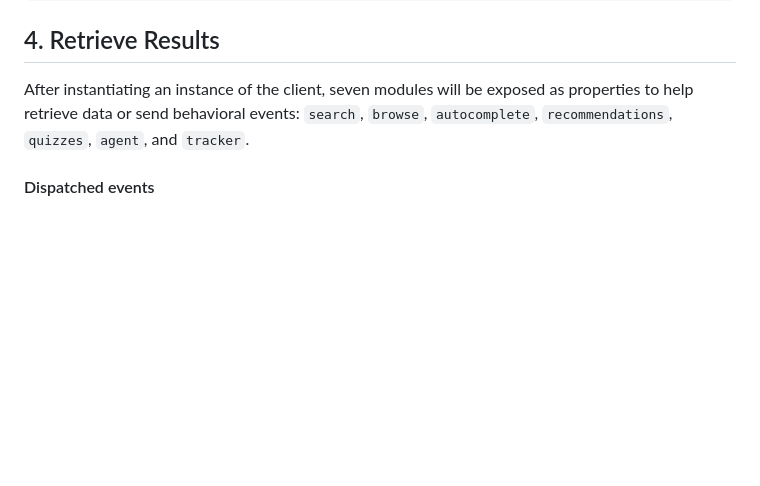
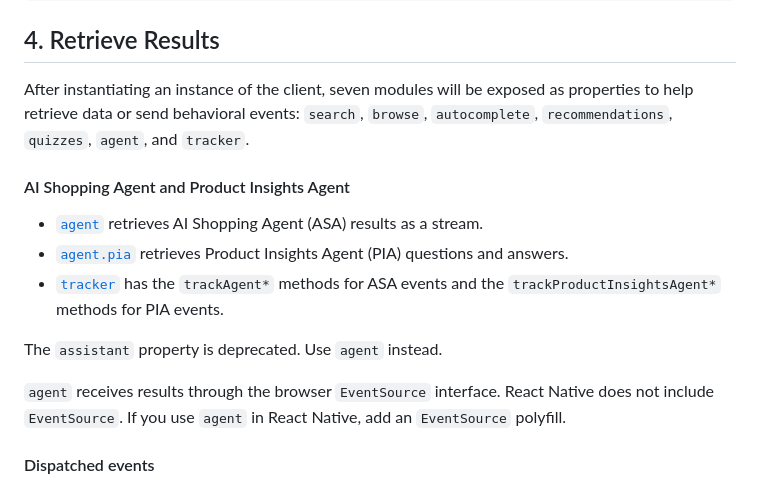
Before and after one commit to Constructor-io/constructorio-client-javascript, a Markdown page: README.md, the part around the change. GitHub-like rendering; blank space fills up the shorter version.

Commit message:
Document agent, agent.pia and agent tracking in README
Co-Authored-By: Claude Opus 5.5 <noreply@anthropic.com>

```diff
--- a/README.md
+++ b/README.md
@@ -39,6 +39,16 @@ const constructorio = new ConstructorioClient({
 
 After instantiating an instance of the client, seven modules will be exposed as properties to help retrieve data or send behavioral events: `search`, `browse`, `autocomplete`, `recommendations`, `quizzes`, `agent`, and `tracker`.
 
+#### AI Shopping Agent and Product Insights Agent
+
+- [`agent`](https://constructor-io.github.io/constructorio-client-javascript/module-agent.html) retrieves AI Shopping Agent (ASA) results as a stream.
+- [`agent.pia`](https://constructor-io.github.io/constructorio-client-javascript/module-pia.html) retrieves Product Insights Agent (PIA) questions and answers.
+- [`tracker`](https://constructor-io.github.io/constructorio-client-javascript/module-tracker.html) has the `trackAgent*` methods for ASA events and the `trackProductInsightsAgent*` methods for PIA events.
+
+The `assistant` property is deprecated. Use `agent` instead.
+
+`agent` receives results through the browser `EventSource` interface. React Native does not include `EventSource`. If you use `agent` in React Native, add an `EventSource` polyfill.
+
 #### Dispatched events
 
 Modules may dispatch custom events on the browser `window` with response data when a request has been completed. The event name follows the following structure: `cio.client.[moduleName].[methodName].completed`. Example consuming code can be found below:
```
